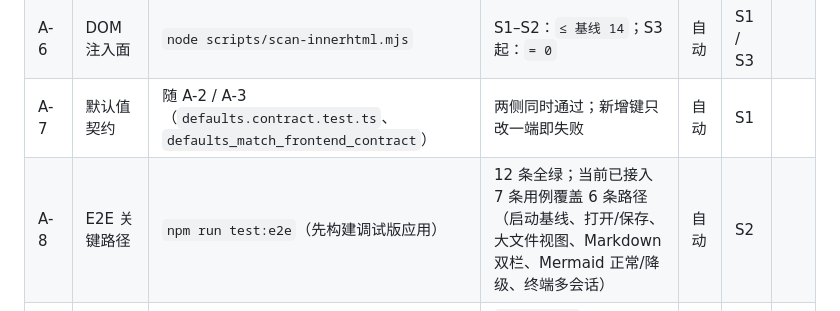
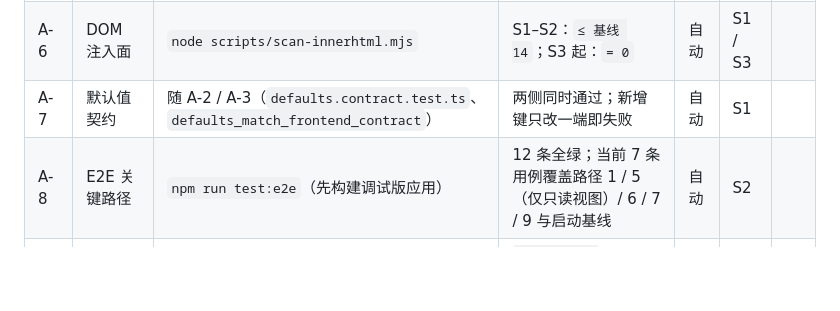
Before and after one commit to feiYouLian/my-editor, a Markdown page: docs/ACCEPTANCE.md, the part around the change. Rendered like a GitHub page; blank space fills up the shorter version.

Commit message:
docs(acceptance): 校正 E2E 覆盖口径为 7 条用例 / 5 条路径

```diff
--- a/docs/ACCEPTANCE.md
+++ b/docs/ACCEPTANCE.md
@@ -18,7 +18,7 @@
 | A-5 | 生产代码 panic 点 | `node scripts/scan-unsafe.mjs` | 输出「生产代码 panic 点: 0」 | 自动 | S1 | |
 | A-6 | DOM 注入面 | `node scripts/scan-innerhtml.mjs` | S1–S2：`≤ 基线 14`；S3 起：`= 0` | 自动 | S1 / S3 | |
 | A-7 | 默认值契约 | 随 A-2 / A-3（`defaults.contract.test.ts`、`defaults_match_frontend_contract`） | 两侧同时通过；新增键只改一端即失败 | 自动 | S1 | |
-| A-8 | E2E 关键路径 | `npm run test:e2e`（先构建调试版应用） | 12 条全绿；当前已接入 7 条用例覆盖 6 条路径（启动基线、打开/保存、大文件视图、Markdown 双栏、Mermaid 正常/降级、终端多会话） | 自动 | S2 | |
+| A-8 | E2E 关键路径 | `npm run test:e2e`（先构建调试版应用） | 12 条全绿；当前 7 条用例覆盖路径 1 / 5（仅只读视图）/ 6 / 7 / 9 与启动基线 | 自动 | S2 | |
 | A-9 | 面板渲染层测试 | 随 A-2（`vitest.render.config.ts`，happy-dom） | `searchView` / `quickOpen` / `tabsBar` / `gitView` 共 13 条断言 | 自动 | S2 | |
 | A-10 | 空白错误 | `git diff --check` | 无输出、退出码 0 | 自动 | S0 | |
 
```
Also changed, not shown: CODEBUDDY.md (+3 -3 lines).
